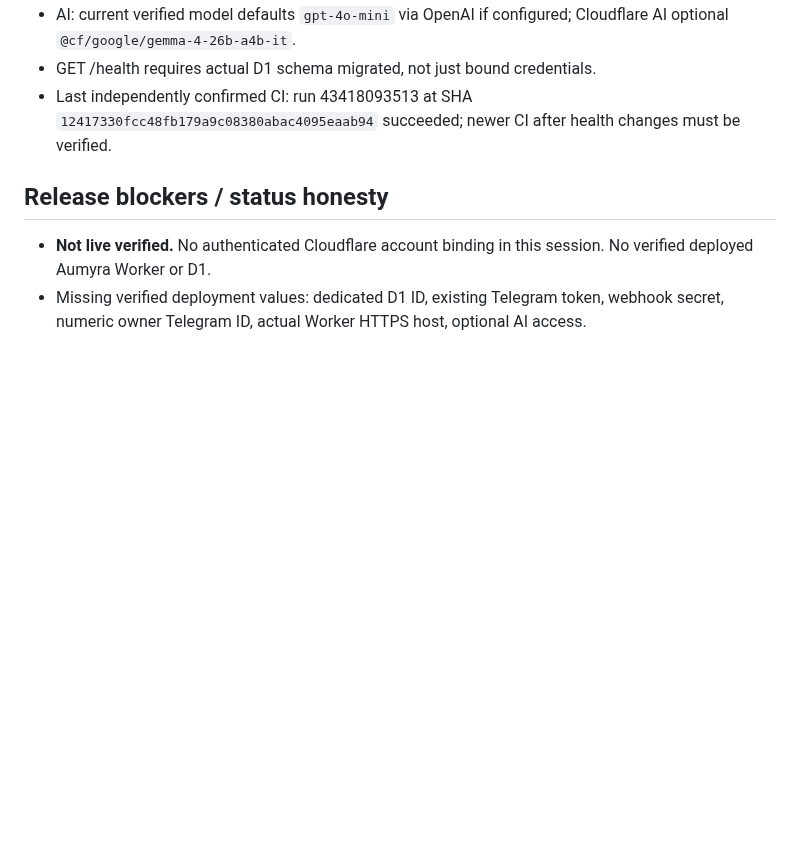
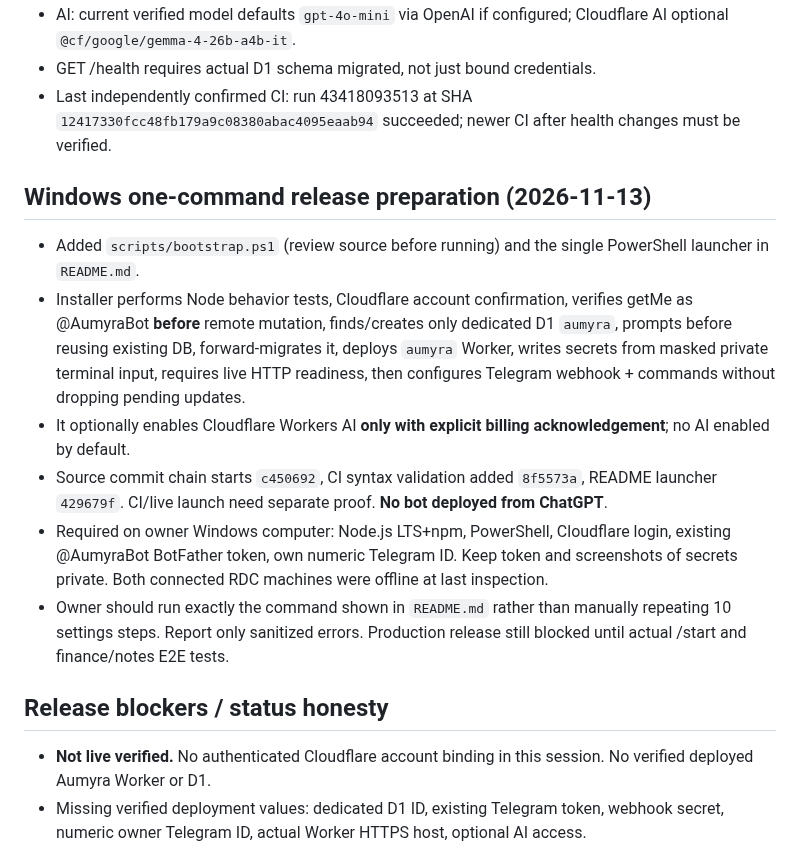
Before and after one commit to eriklobster/OMLAYER, a Markdown page: apps/aumyra/PROJECT-HQ.md, the part around the change. Drawn GitHub-style; blank space fills up the shorter version.

Commit message:
chore(aumyra): persist one-command bootstrap decision and live release requirements

```diff
--- a/apps/aumyra/PROJECT-HQ.md
+++ b/apps/aumyra/PROJECT-HQ.md
@@ -28,6 +28,14 @@ Previously named HERMAYA / OMYRA; canonical released name is AUMYRA.
 - GET /health requires actual D1 schema migrated, not just bound credentials.
 - Last independently confirmed CI: run 43418093513 at SHA `12417330fcc48fb179a9c08380abac4095eaab94` succeeded; newer CI after health changes must be verified.
 
+## Windows one-command release preparation (2026-11-13)
+- Added `scripts/bootstrap.ps1` (review source before running) and the single PowerShell launcher in `README.md`.
+- Installer performs Node behavior tests, Cloudflare account confirmation, verifies getMe as @AumyraBot **before** remote mutation, finds/creates only dedicated D1 `aumyra`, prompts before reusing existing DB, forward-migrates it, deploys `aumyra` Worker, writes secrets from masked private terminal input, requires live HTTP readiness, then configures Telegram webhook + commands without dropping pending updates.
+- It optionally enables Cloudflare Workers AI **only with explicit billing acknowledgement**; no AI enabled by default.
+- Source commit chain starts `c450692`, CI syntax validation added `8f5573a`, README launcher `429679f`. CI/live launch need separate proof. **No bot deployed from ChatGPT**.
+- Required on owner Windows computer: Node.js LTS+npm, PowerShell, Cloudflare login, existing @AumyraBot BotFather token, own numeric Telegram ID. Keep token and screenshots of secrets private. Both connected RDC machines were offline at last inspection.
+- Owner should run exactly the command shown in `README.md` rather than manually repeating 10 settings steps. Report only sanitized errors. Production release still blocked until actual /start and finance/notes E2E tests.
+
 ## Release blockers / status honesty
 - **Not live verified.** No authenticated Cloudflare account binding in this session. No verified deployed Aumyra Worker or D1.
 - Missing verified deployment values: dedicated D1 ID, existing Telegram token, webhook secret, numeric owner Telegram ID, actual Worker HTTPS host, optional AI access.
```
